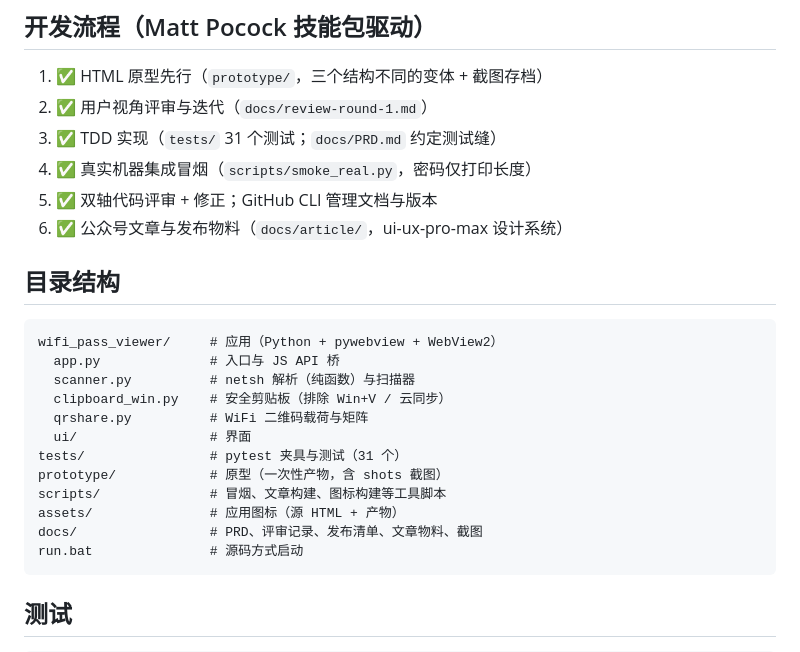
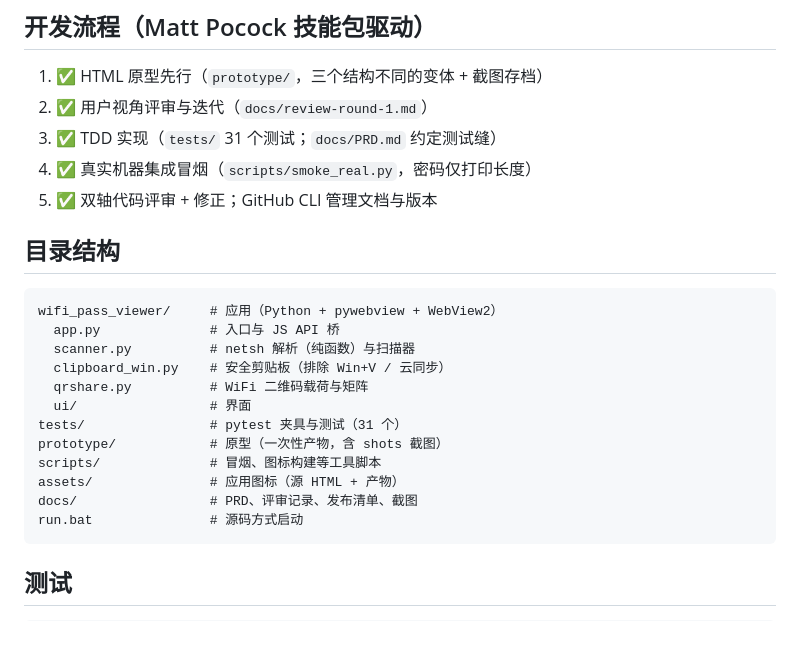
Before and after one commit to wentianyi26-oss/wifi-pass-viewer, a Markdown page: README.md, the part around the change. Drawn GitHub-style.

Commit message:
docs: 精简仓库文档结构（README / .gitignore）

````diff
--- a/README.md
+++ b/README.md
@@ -64,7 +64,6 @@ py wifi_pass_viewer/app.py
 3. ✅ TDD 实现（`tests/` 31 个测试；`docs/PRD.md` 约定测试缝）
 4. ✅ 真实机器集成冒烟（`scripts/smoke_real.py`，密码仅打印长度）
 5. ✅ 双轴代码评审 + 修正；GitHub CLI 管理文档与版本
-6. ✅ 公众号文章与发布物料（`docs/article/`，ui-ux-pro-max 设计系统）
 
 ## 目录结构
 
@@ -77,9 +76,9 @@ wifi_pass_viewer/     # 应用（Python + pywebview + WebView2）
   ui/                 # 界面
 tests/                # pytest 夹具与测试（31 个）
 prototype/            # 原型（一次性产物，含 shots 截图）
-scripts/              # 冒烟、文章构建、图标构建等工具脚本
+scripts/              # 冒烟、图标构建等工具脚本
 assets/               # 应用图标（源 HTML + 产物）
-docs/                 # PRD、评审记录、发布清单、文章物料、截图
+docs/                 # PRD、评审记录、发布清单、截图
 run.bat               # 源码方式启动
 ```
 
````
